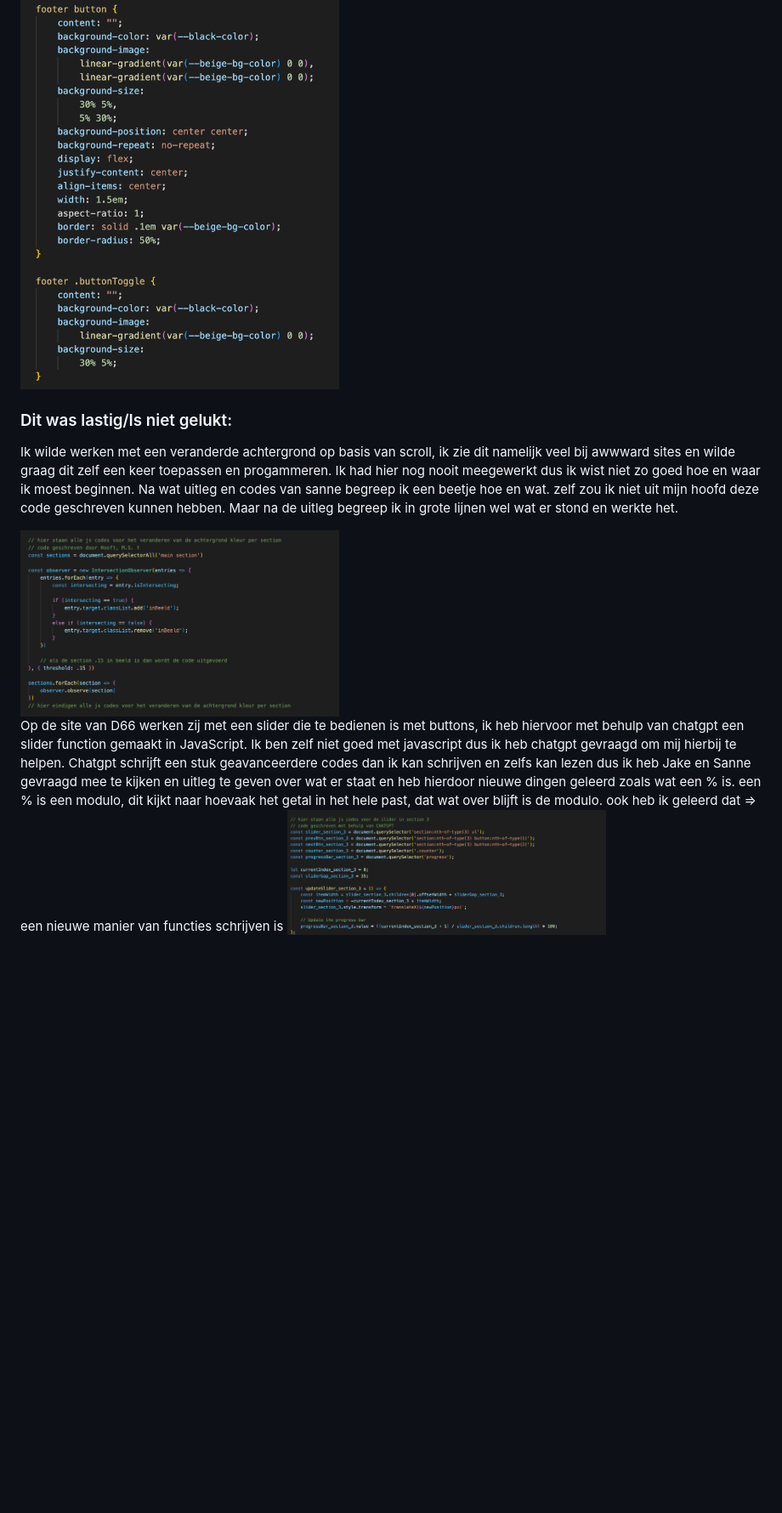
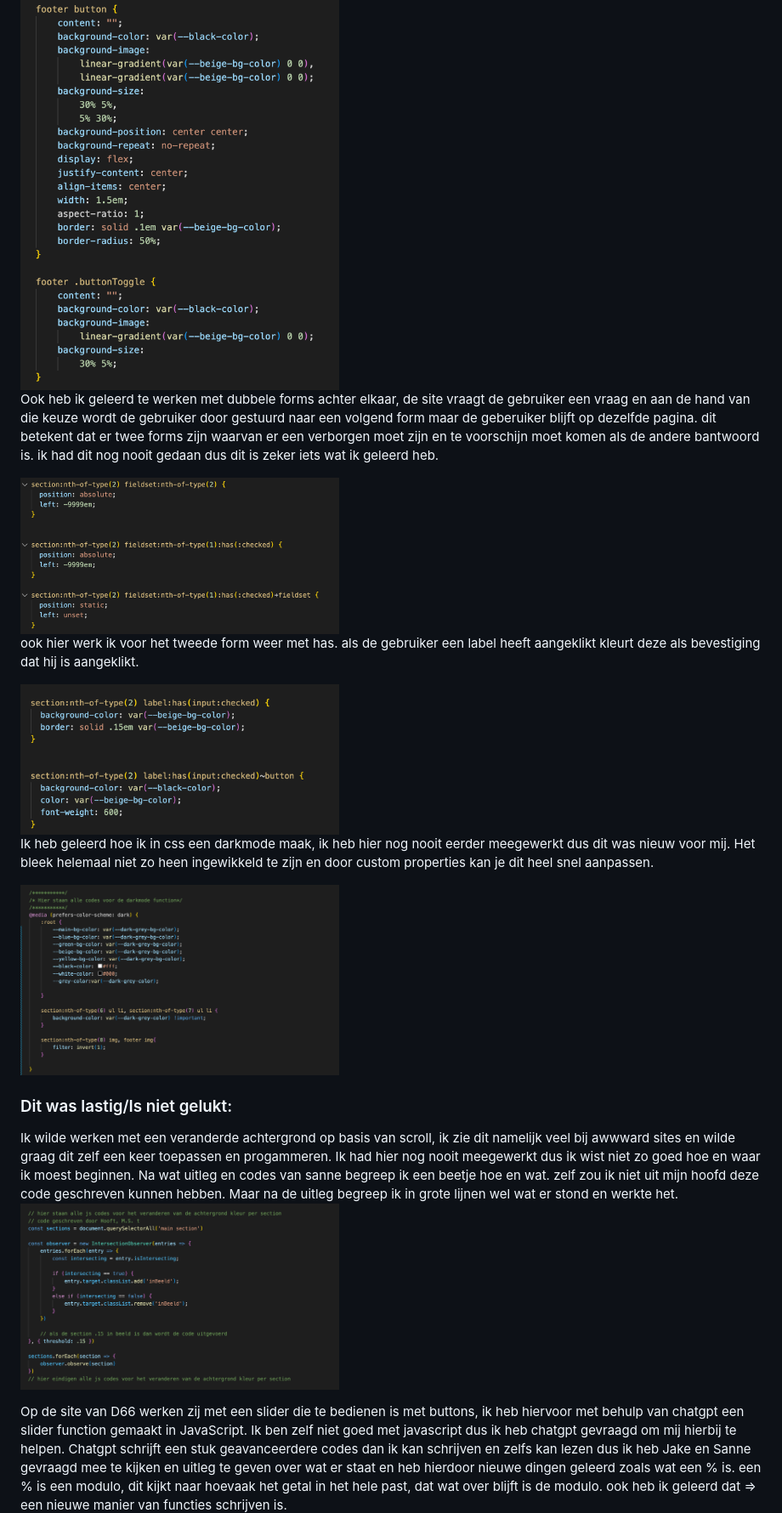
Before and after one commit to KaylinBartelings/FED, a Markdown page: README.md, the part around the change printed below. Shown: that part at 85% size. Rendered like a GitHub page; pictures changed too: images/screenshot_dark_mode.png (added), images/screenshot_dubbele_form.png (added), images/screenshot_js_code_slider.png; folded sections open; blank space fills up the shorter version.

Commit message:
readme.update 2

```diff
--- a/README.md
+++ b/README.md
@@ -230,13 +230,25 @@ Nb. Door *open* toe te voegen aan een *details* element kun je deze standaard op
 
   <img src="./images/screenshot_footer_button_styling_after.png" width="375px" alt="footer button gestyled met ::after">
 
+  Ook heb ik geleerd te werken met dubbele forms achter elkaar, de site vraagt de gebruiker een vraag en aan de hand van die keuze wordt de gebruiker door gestuurd naar een volgend form maar de geberuiker blijft op dezelfde pagina. dit betekent dat er twee forms zijn waarvan er een verborgen moet zijn en te voorschijn moet komen als de andere bantwoord is. ik had dit nog nooit gedaan dus dit is zeker iets wat ik geleerd heb.
+
+  <img src="./images/screenshot_dubbele_form.png" width="375px" alt="dubbel form met css codes">
+
+   ook hier werk ik voor het tweede form weer met has. als de gebruiker een label heeft aangeklikt kleurt deze als bevestiging dat hij is aangeklikt.
+
+  <img src="./images/screenshot_label_has_checked.png" width="375px" alt="label has checked code">
+
+
+  Ik heb geleerd hoe ik in css een darkmode maak, ik heb hier nog nooit eerder meegewerkt dus dit was nieuw voor mij. Het bleek helemaal niet zo heen ingewikkeld te zijn en door custom properties kan je dit heel snel aanpassen.
+
+  <img src="./images/screenshot_dark_mode.png" width="375px" alt="code voor darkmode functie">
 
 
 
   ### Dit was lastig/Is niet gelukt:
   Ik wilde werken met een veranderde achtergrond op basis van scroll, ik zie dit namelijk veel bij awwward sites en wilde graag dit zelf een keer toepassen en progammeren. Ik had hier nog nooit meegewerkt dus ik wist niet zo goed hoe en waar ik moest beginnen. Na wat uitleg en codes van sanne begreep ik een beetje hoe en wat. zelf zou ik niet uit mijn hoofd deze code geschreven kunnen hebben. Maar na de uitleg begreep ik in grote lijnen wel wat er stond en werkte het.
-
   <img src="./images/screenshot_js_code_intersecting.png" width="375px" alt="javascript codes voor intersecting function">
 
-  Op de site van D66 werken zij met een slider die te bedienen is met buttons, ik heb hiervoor met behulp van chatgpt een slider function gemaakt in JavaScript. Ik ben zelf niet goed met javascript dus ik heb chatgpt gevraagd om mij hierbij te helpen. Chatgpt schrijft een stuk geavanceerdere codes dan ik kan schrijven en zelfs kan lezen dus ik heb Jake en Sanne gevraagd mee te kijken en uitleg te geven over wat er staat en heb hierdoor nieuwe dingen geleerd zoals wat een % is. een % is een modulo, dit kijkt naar hoevaak het getal in het hele past, dat wat over blijft is de modulo. ook heb ik geleerd dat => een nieuwe manier van functies schrijven is
+  Op de site van D66 werken zij met een slider die te bedienen is met buttons, ik heb hiervoor met behulp van chatgpt een slider function gemaakt in JavaScript. Ik ben zelf niet goed met javascript dus ik heb chatgpt gevraagd om mij hierbij te helpen. Chatgpt schrijft een stuk geavanceerdere codes dan ik kan schrijven en zelfs kan lezen dus ik heb Jake en Sanne gevraagd mee te kijken en uitleg te geven over wat er staat en heb hierdoor nieuwe dingen geleerd zoals wat een % is. een % is een modulo, dit kijkt naar hoevaak het getal in het hele past, dat wat over blijft is de modulo. ook heb ik geleerd dat => een nieuwe manier van functies schrijven is.
+
   <img src="./images/screenshot_js_code_slider.png" width="375px" alt="javascript codes voor slider function">
```
Also changed, not shown: other parts of README.md (+6 -2 lines), images/screenshot_slider_screenreader.png (added), 4 other files.
